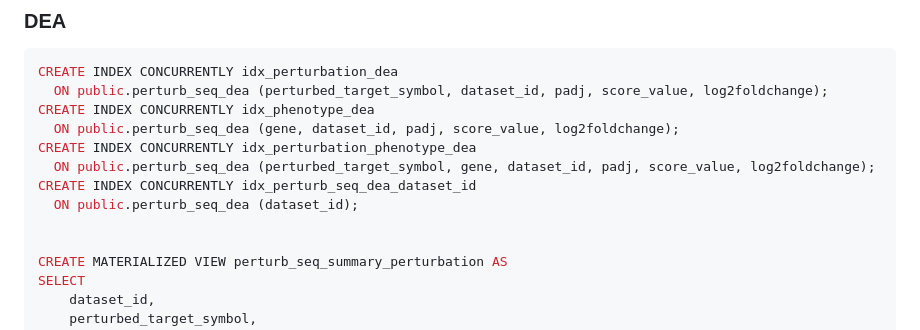
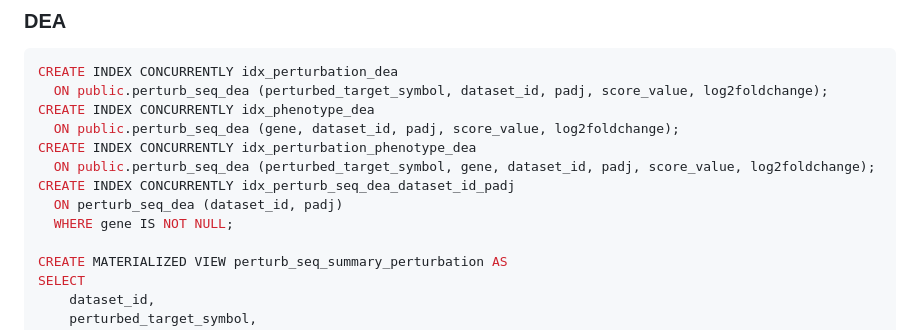
Before and after one commit to EMBL-EBI-ABC/PerturbationCatalogue, a Markdown page: dwh/postgres/README.md, the part around the change. Rendered like a GitHub page.

Commit message:
Replace a pure dataset_id index with (dataset_id, padj)

```diff
--- a/dwh/postgres/README.md
+++ b/dwh/postgres/README.md
@@ -74,9 +74,9 @@ CREATE INDEX CONCURRENTLY idx_phenotype_dea
   ON public.perturb_seq_dea (gene, dataset_id, padj, score_value, log2foldchange);
 CREATE INDEX CONCURRENTLY idx_perturbation_phenotype_dea
   ON public.perturb_seq_dea (perturbed_target_symbol, gene, dataset_id, padj, score_value, log2foldchange);
-CREATE INDEX CONCURRENTLY idx_perturb_seq_dea_dataset_id
-  ON public.perturb_seq_dea (dataset_id);
-
+CREATE INDEX CONCURRENTLY idx_perturb_seq_dea_dataset_id_padj
+  ON perturb_seq_dea (dataset_id, padj)
+  WHERE gene IS NOT NULL;
 
 CREATE MATERIALIZED VIEW perturb_seq_summary_perturbation AS
 SELECT
```
